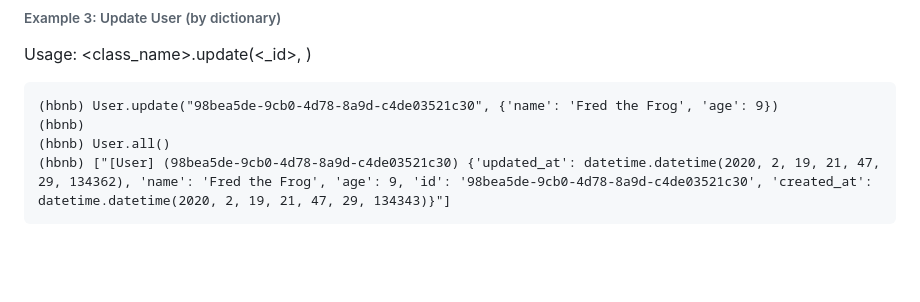
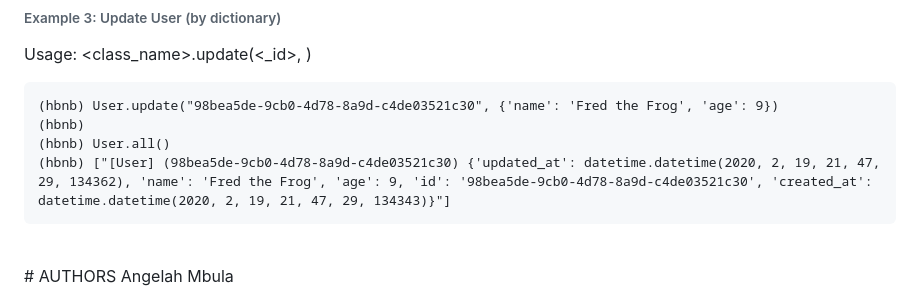
Before and after one commit to AngelahMbula/AirBnB_clone_v3, a Markdown page: README.md, the part around the change. Rendered like a GitHub page; blank space fills up the shorter version.

````diff
--- a/README.md
+++ b/README.md
@@ -140,3 +140,5 @@ Usage: <class_name>.update(<_id>, <dictionary>)
 (hbnb) ["[User] (98bea5de-9cb0-4d78-8a9d-c4de03521c30) {'updated_at': datetime.datetime(2020, 2, 19, 21, 47, 29, 134362), 'name': 'Fred the Frog', 'age': 9, 'id': '98bea5de-9cb0-4d78-8a9d-c4de03521c30', 'created_at': datetime.datetime(2020, 2, 19, 21, 47, 29, 134343)}"]
 ```
 <br>
+# AUTHORS
+Angelah Mbula <mbula.angelah@gmail.com>
````
